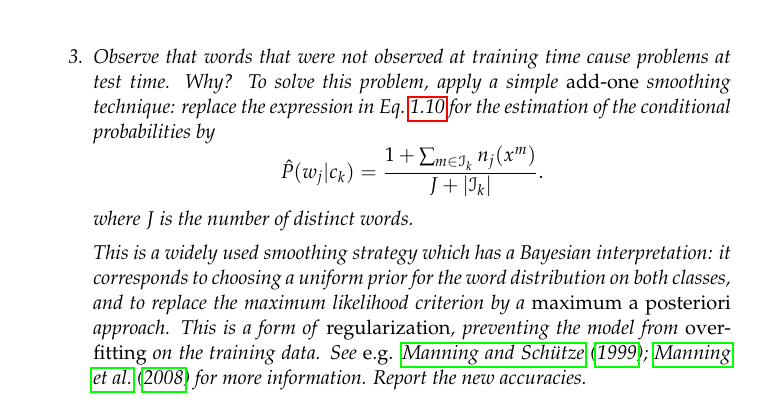
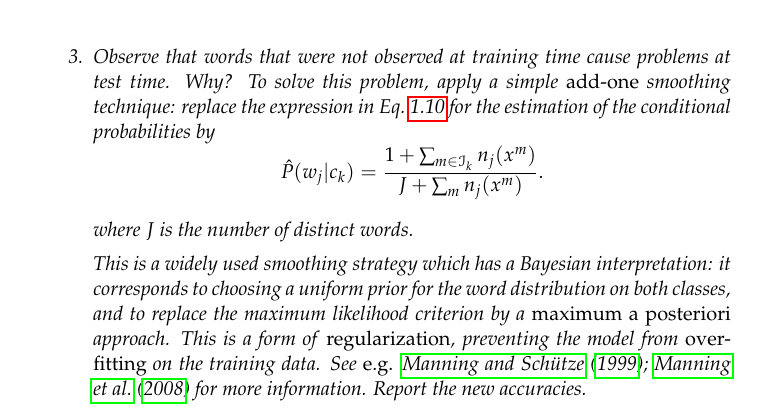
Before and after one commit to LxMLS/lxmls-guide, a LaTeX thesis (guide.tex, which reads pages/classification/classification.tex): part of page 39 of 121, cut so that both start at the same text. Compiled offline with pdfLaTeX.

Commit message:
Fixed expression for add-one smoothing on exercise 1.2, step 3, on page 38.

```diff
--- a/pages/classification/classification.tex
+++ b/pages/classification/classification.tex
@@ -309,7 +309,10 @@ print "Multinomial Naive Bayes Amazon Sentiment Accuracy train: %f test: %f"%(ac
 To solve this problem, apply a simple \emph{add-one} smoothing technique: replace the expression in Eq.~\ref{eq:mlemultinomial}
 for the estimation of the conditional probabilities
 by
-$${\hat P}(w_j|c_k) = \frac{1+\sum_ {m \in \mathcal{I}_k} n_j(x^m)}{J + |\mathcal{I}_k|}.$$
+$${\hat P}(w_j|c_k) = \frac{1+\sum_ {m \in \mathcal{I}_k} n_j(x^m)}{J + \sum_ {m} n_j(x^m)}.$$
+%$${\hat P}(w_j|c_k) = \frac{1+\sum_ {m \in \mathcal{I}_k} n_j(x^m)}{J + |\mathcal{I}_k|}.$$
+
+
 where $J$ is the number of distinct words.
 
 This is a widely used smoothing strategy which has a Bayesian interpretation: it corresponds to choosing a uniform prior
```
